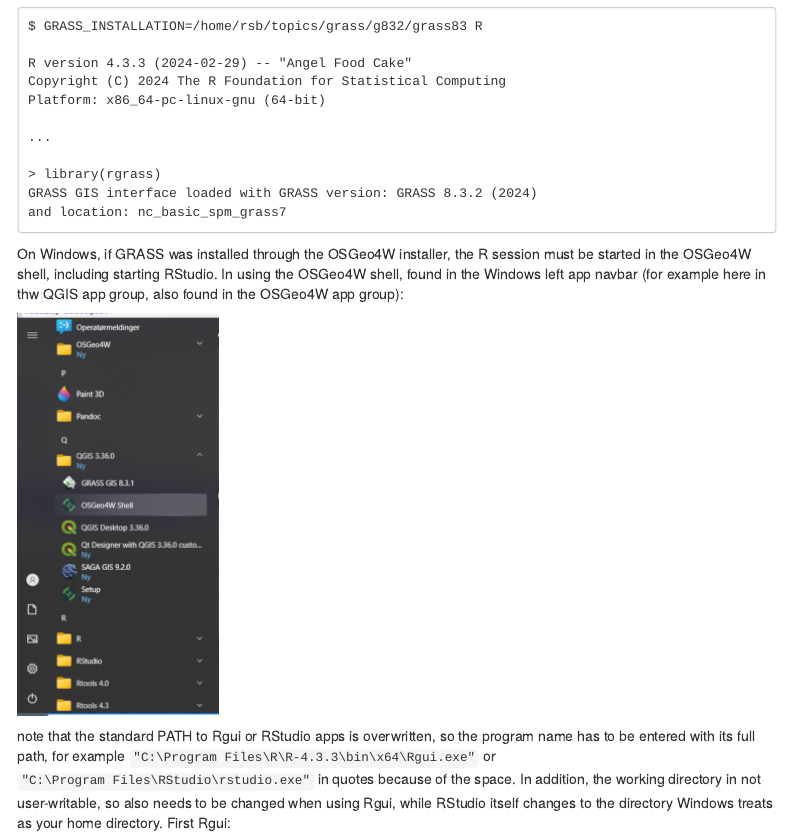
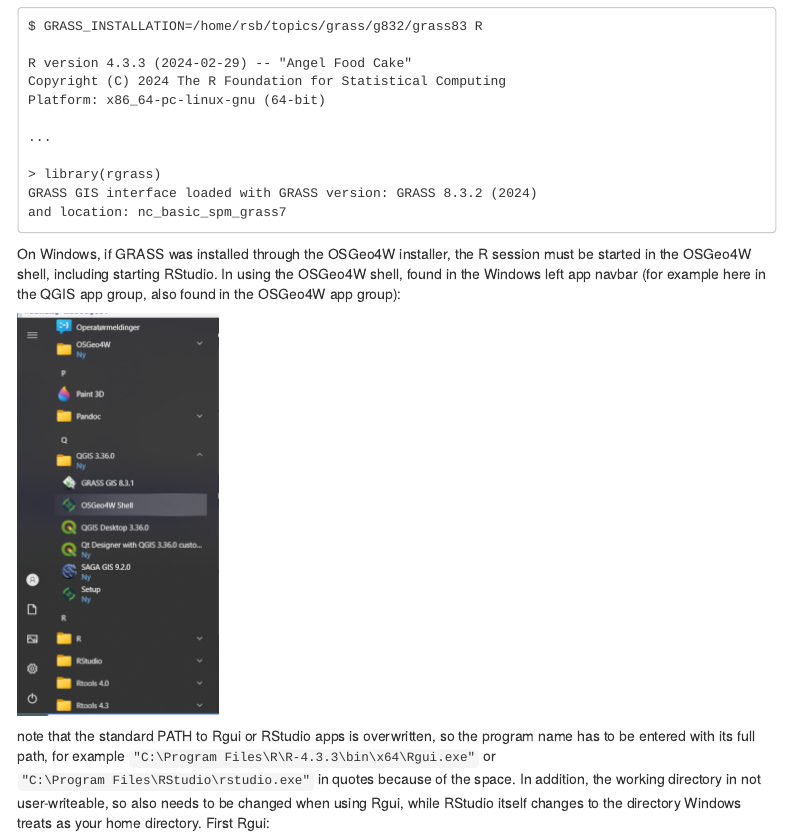
Before and after one commit to rsbivand/rgrass, an R Markdown document (vignettes/use.Rmd): the page in a window 1100 px wide, from 2200 px down. Rendered offline with R 4.5, knitr and Pandoc, with nearby package versions; menus at the side of the page are left out.

Commit message:
correct vignette typos

````diff
--- a/vignettes/use.Rmd
+++ b/vignettes/use.Rmd
@@ -113,13 +113,13 @@
 and location: nc_basic_spm_grass7
 ```
 
-On Windows, if GRASS was installed through the OSGeo4W installer, the R session must be started in the OSGeo4W shell, including starting RStudio. In using the OSGeo4W shell, found in the Windows left app navbar (for example here in thw QGIS app group, also found in the OSGeo4W app group):
+On Windows, if GRASS was installed through the OSGeo4W installer, the R session must be started in the OSGeo4W shell, including starting RStudio. In using the OSGeo4W shell, found in the Windows left app navbar (for example here in the QGIS app group, also found in the OSGeo4W app group):
 
 ```{r, out.width=200, echo=FALSE}
 knitr::include_graphics("OSGeo4W_QGIS_navbar.png")
 ```
 
-note that the standard PATH to Rgui or RStudio apps is overwritten, so the program name has to be entered with its full path, for example `"C:\Program Files\R\R-4.3.3\bin\x64\Rgui.exe"` or `"C:\Program Files\RStudio\rstudio.exe"` in quotes because of the space. In addition, the working directory in not user-writable, so also needs to be changed when using Rgui, while RStudio itself changes to the directory Windows treats as your home directory. First Rgui:
+note that the standard PATH to Rgui or RStudio apps is overwritten, so the program name has to be entered with its full path, for example `"C:\Program Files\R\R-4.3.3\bin\x64\Rgui.exe"` or `"C:\Program Files\RStudio\rstudio.exe"` in quotes because of the space. In addition, the working directory in not user-writeable, so also needs to be changed when using Rgui, while RStudio itself changes to the directory Windows treats as your home directory. First Rgui:
 
 ```{r, out.width=426, echo=FALSE}
 knitr::include_graphics("OSGeo4W_Rgui.png")
````
Also changed, not shown: docs/pkgdown.yml, 4 other files.
